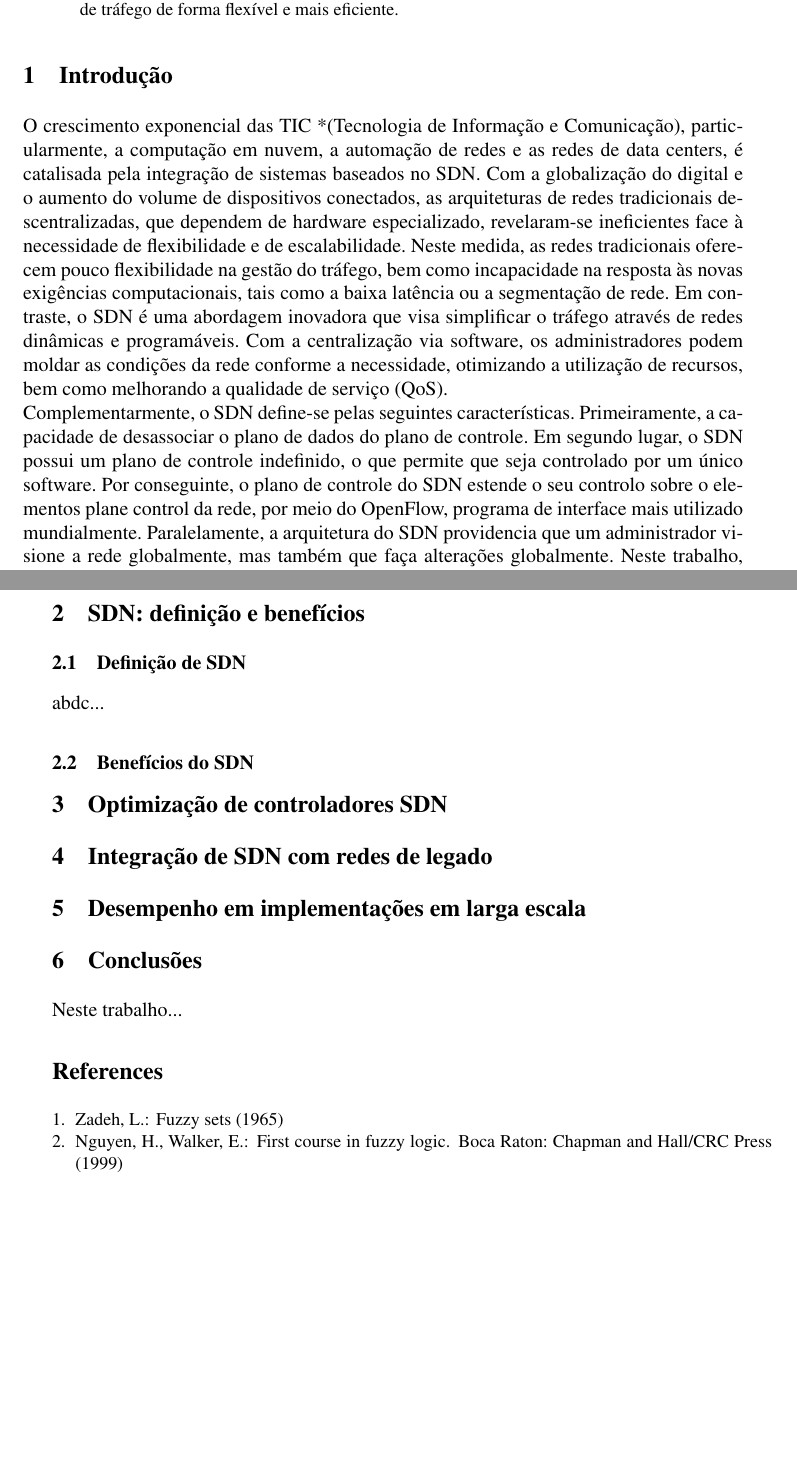
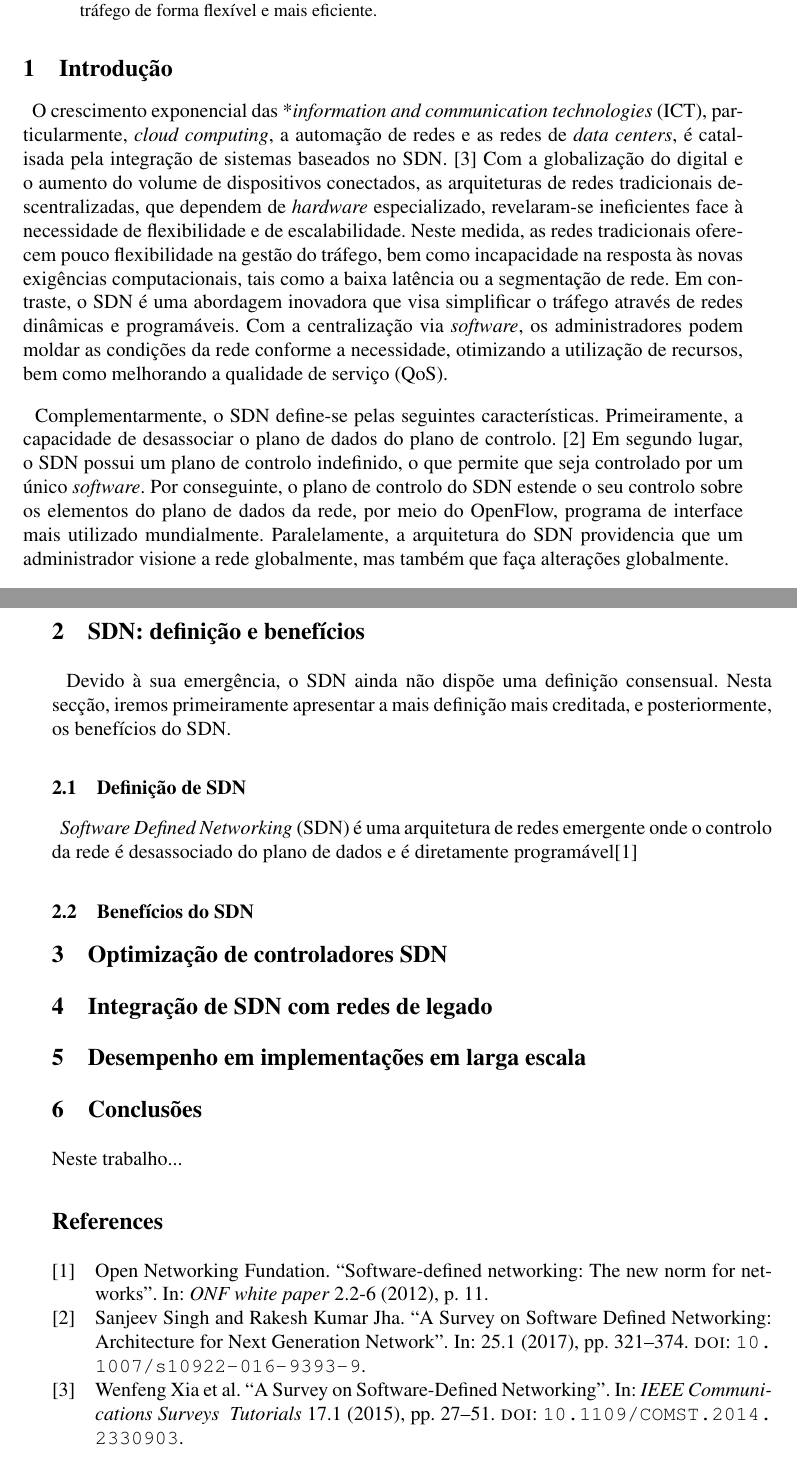
Before and after one commit to MiguelPacoCruz/EnsaioRedes, a LaTeX paper (lncs-paper.tex): two parts of pages 1 and 2 of 2, joined at a grey line, cut so that both start at the same text, the shorter picture padded with empty space. Compiled offline with pdfLaTeX.

Commit message:
Fix da Introdução, começo da definição

```diff
--- a/lncs-paper.tex
+++ b/lncs-paper.tex
@@ -11,6 +11,8 @@
 \usepackage{graphicx}
 \usepackage{fancyvrb}
 \usepackage{amsmath}
+\usepackage[backend=biber]{biblatex}
+\addbibresource{references.bib}
 %\renewcommand{\baselinestretch}{1.5}
 
 \begin{document}
@@ -37,14 +38,17 @@ e-mail: \{a108574, a108566, a108656\}@alunos.uminho.pt
     O objetivo do SDN é melhorar o controlo da rede, permitindo que as empresas e os fornecedores de serviços respondam rapidamente às mudanças nos requisitos do negócio, possibilitando que um administrador molde o tráfego a partir de uma consola de controlo centralizada sem tocar em switches individuais. Conseguindo alterar as regras de qualquer switch de rede quando necessário – priorizando, despriorizando ou até mesmo bloqueando pacotes específicos com um nível de controlo muito granular.
-    Isto é especialmente útil numa arquitetura *multi-inquilino* de computação em nuvem porque permite ao administrador gerir as cargas de tráfego de forma flexível e mais eficiente.
+    Isto é especialmente útil numa arquitetura *multi-inquilino* de \textit {cloud computing}  porque permite ao administrador gerir as cargas de tráfego de forma flexível e mais eficiente.
 \end{abstract}
 
 \section{Introdução}
 
-%N�o esquecer de referenciar apropriadamente...
-%Macaco no nariz do vizinho amendoim no meu nariz. \cite{Zadeh65}
-O crescimento exponencial das TIC *(Tecnologia de Informação e Comunicação), particularmente, a computação em nuvem, a automação de redes e as redes de data centers, é catalisada pela integração de sistemas baseados no SDN. Com a globalização do digital e o aumento do volume de dispositivos conectados, as arquiteturas de redes tradicionais descentralizadas, que dependem de hardware especializado, revelaram-se ineficientes face à necessidade de flexibilidade e de escalabilidade. Neste medida, as redes tradicionais oferecem pouco flexibilidade na gestão do tráfego, bem como incapacidade na resposta às novas exigências computacionais, tais como a baixa latência ou a segmentação de rede. Em contraste, o SDN é uma abordagem inovadora que visa simplificar o tráfego através de redes dinâmicas e programáveis. Com a centralização via software, os administradores podem moldar as condições da rede conforme a necessidade, otimizando a utilização de recursos, bem como melhorando a qualidade de serviço (QoS).
-\newline
-Complementarmente, o SDN define-se pelas seguintes características. Primeiramente, a capacidade de desassociar o plano de dados do plano de controle.
- Em segundo lugar, o SDN possui um plano de controle indefinido, o que permite que seja controlado por um único software.
- Por conseguinte, o plano de controle do SDN    estende o seu controlo sobre o elementos plane control da rede, por meio do OpenFlow, programa de interface mais utilizado mundialmente. Paralelamente, a arquitetura do SDN providencia que um administrador visione a rede globalmente, mas também que faça alterações globalmente.
-Neste trabalho, procuramos apresentar a definição de SDN, bem como a sua arquitetura, aliada aos desenvolvimentos existente à data do SDN, bem como abordagens que visionem o desenvolvimento do SDN. O trabalho está organizado da seguinte forma. Na segunda secção, apresentaremos uma definição de SDN, a par dos seus benefícios. Nas três secções seguintes, apontaremos prospecções de futuros desenvolvimentos possíveis do SDN. Particularmente, na secção três indicaremos otimizações dos controladores SDN, já a secção quatro demonstra um sistema híbrido do SDN e as legacy networks, e a secção cinco exibe o desempenho do SDN em larga escala, bem como a sua prospecção face às otimizações mencionadas anteriormente. E, uma sucinta conclusão, que engloba o as implementações atuais do SDN, mas também uma antevisão das implementações futuras, e dos seus benefícios, na secção seis.
+\paragraph{} O crescimento exponencial das *\textit {information and communication technologies} (ICT), particularmente, \textit {cloud computing}, a automação de redes e as redes de \textit {data centers}, é catalisada pela integração de sistemas baseados no SDN. \cite{paper1}
+ Com a globalização do digital e o aumento do volume de dispositivos conectados, as arquiteturas de redes tradicionais descentralizadas, que dependem de \textit {hardware} especializado, revelaram-se ineficientes face à necessidade de flexibilidade e de escalabilidade.
+ Neste medida, as redes tradicionais oferecem pouco flexibilidade na gestão do tráfego, bem como incapacidade na resposta às novas exigências computacionais, tais como a baixa latência ou a segmentação de rede.
+ Em contraste, o SDN é uma abordagem inovadora que visa simplificar o tráfego através de redes dinâmicas e programáveis.
+ Com a centralização via \textit {software}, os administradores podem moldar as condições da rede conforme a necessidade, otimizando a utilização de recursos, bem como melhorando a qualidade de serviço (QoS).
+ \paragraph{}
+Complementarmente, o SDN define-se pelas seguintes características. Primeiramente, a capacidade de desassociar o plano de dados do plano de controlo. \cite{paper3}
+ Em segundo lugar, o SDN possui um plano de controlo indefinido, o que permite que seja controlado por um único \textit {software}.
+ Por conseguinte, o plano de controlo do SDN estende o seu controlo sobre os elementos do plano de dados da rede, por meio do OpenFlow, programa de interface mais utilizado mundialmente.
+ Paralelamente, a arquitetura do SDN providencia que um administrador visione a rede globalmente, mas também que faça alterações globalmente.
+ \paragraph{}
@@ -51,11 +61,16 @@ Neste trabalho, procuramos apresentar a definição de SDN, bem como a sua arqui
+\section{SDN: definição e benefícios}
+\paragraph{}
+Devido à sua emergência, o SDN ainda não dispõe uma definição consensual.
+Nesta secção, iremos primeiramente apresentar a mais definição mais creditada, e posteriormente, os benefícios do SDN.
+\subsection{Definição de SDN}
+\paragraph{}
+\textit{Software Defined Networking} (SDN) é uma arquitetura de redes emergente onde o controlo da rede é desassociado do plano de dados e é diretamente programável\cite{fundation2012software}
+\subsection{Benefícios do SDN}
 
-\section{SDN: definição e benefícios}
+\section{Optimização de controladores SDN}
 
-\subsection{Definição de SDN}
-abdc...
-\subsection{Benefícios do SDN}
-\section{Optimização de controladores SDN}
 \section{Integração de SDN com redes de legado}
+
 \section{Desempenho em implementações em larga escala}
 
 %UNCOMMENT se necess�rio
@@ -88,20 +103,6 @@ abdc...
 \section{Conclusões}
 Neste trabalho...
 
-%UNCOMMENT para a bibliografia
-%% ficheirodebibliografia.bib
-%\bibliography{ficheirodebibliografia}
-
-%ou inserir directamente os v�rios \bibitem
-\begin{thebibliography}{1}
-\bibitem{Zadeh65}
-Zadeh, L.:
-\newblock {Fuzzy sets} (1965)
-
-\bibitem{Nguyen99}
-Nguyen, H., Walker, E.:
-\newblock {First course in fuzzy logic}.
-\newblock {Boca Raton: Chapman and Hall/CRC Press} (1999)
-\end{thebibliography}
+\printbibliography
 
 \end{document}
```
Also changed, not shown: references.bib (added, +40 -0 lines), lncs-paper.bbl (added), lncs-paper.pdf, lncs-paper.tex (11 more changed lines), 8 other files.
